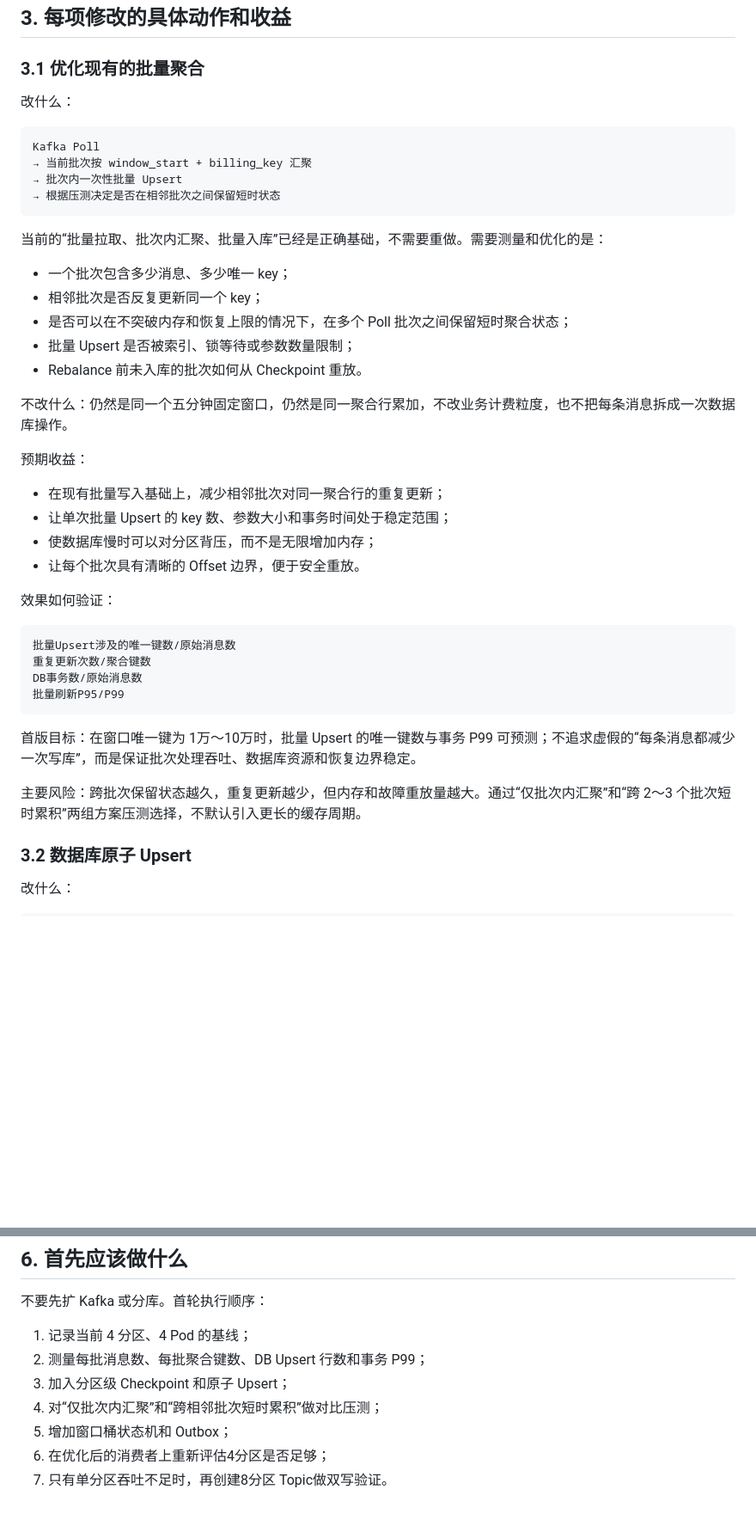
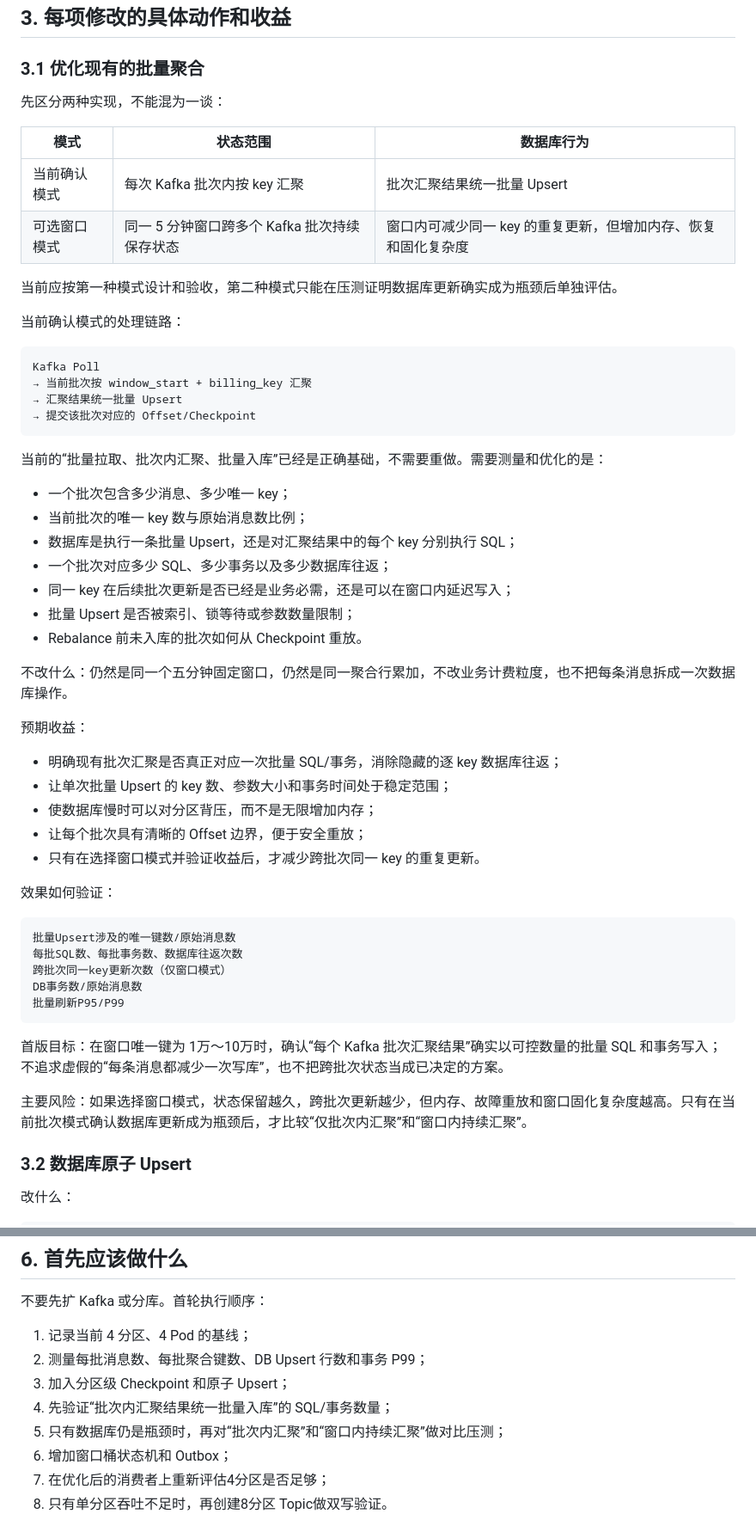
Before and after one commit to YAMEYA123/Billing, a Markdown page: 性能优化/09-具体实施参数与预期效果.md, 2 parts joined by grey strips. Shown at 86% size. Drawn GitHub-style; blank space fills up the shorter version.

Commit message:
docs: align optimization with batch aggregation flow

````diff
--- a/性能优化/09-具体实施参数与预期效果.md
+++ b/性能优化/09-具体实施参数与预期效果.md
@@ -47,20 +47,31 @@
 
 ### 3.1 优化现有的批量聚合
 
-改什么：
+先区分两种实现，不能混为一谈：
+
+| 模式 | 状态范围 | 数据库行为 |
+|---|---|---|
+| 当前确认模式 | 每次 Kafka 批次内按 key 汇聚 | 批次汇聚结果统一批量 Upsert |
+| 可选窗口模式 | 同一 5 分钟窗口跨多个 Kafka 批次持续保存状态 | 窗口内可减少同一 key 的重复更新，但增加内存、恢复和固化复杂度 |
+
+当前应按第一种模式设计和验收，第二种模式只能在压测证明数据库更新确实成为瓶颈后单独评估。
+
+当前确认模式的处理链路：
 
 ```text
 Kafka Poll
 → 当前批次按 window_start + billing_key 汇聚
-→ 批次内一次性批量 Upsert
-→ 根据压测决定是否在相邻批次之间保留短时状态
+→ 汇聚结果统一批量 Upsert
+→ 提交该批次对应的 Offset/Checkpoint
 ```
 
 当前的“批量拉取、批次内汇聚、批量入库”已经是正确基础，不需要重做。需要测量和优化的是：
 
 - 一个批次包含多少消息、多少唯一 key；
-- 相邻批次是否反复更新同一个 key；
-- 是否可以在不突破内存和恢复上限的情况下，在多个 Poll 批次之间保留短时聚合状态；
+- 当前批次的唯一 key 数与原始消息数比例；
+- 数据库是执行一条批量 Upsert，还是对汇聚结果中的每个 key 分别执行 SQL；
+- 一个批次对应多少 SQL、多少事务以及多少数据库往返；
+- 同一 key 在后续批次更新是否已经是业务必需，还是可以在窗口内延迟写入；
 - 批量 Upsert 是否被索引、锁等待或参数数量限制；
 - Rebalance 前未入库的批次如何从 Checkpoint 重放。
 
@@ -68,23 +79,25 @@ Kafka Poll
 
 预期收益：
 
-- 在现有批量写入基础上，减少相邻批次对同一聚合行的重复更新；
+- 明确现有批次汇聚是否真正对应一次批量 SQL/事务，消除隐藏的逐 key 数据库往返；
 - 让单次批量 Upsert 的 key 数、参数大小和事务时间处于稳定范围；
 - 使数据库慢时可以对分区背压，而不是无限增加内存；
-- 让每个批次具有清晰的 Offset 边界，便于安全重放。
+- 让每个批次具有清晰的 Offset 边界，便于安全重放；
+- 只有在选择窗口模式并验证收益后，才减少跨批次同一 key 的重复更新。
 
 效果如何验证：
 
 ```text
 批量Upsert涉及的唯一键数/原始消息数
-重复更新次数/聚合键数
+每批SQL数、每批事务数、数据库往返次数
+跨批次同一key更新次数（仅窗口模式）
 DB事务数/原始消息数
 批量刷新P95/P99
 ```
 
-首版目标：在窗口唯一键为 1万～10万时，批量 Upsert 的唯一键数与事务 P99 可预测；不追求虚假的“每条消息都减少一次写库”，而是保证批次处理吞吐、数据库资源和恢复边界稳定。
+首版目标：在窗口唯一键为 1万～10万时，确认“每个 Kafka 批次汇聚结果”确实以可控数量的批量 SQL 和事务写入；不追求虚假的“每条消息都减少一次写库”，也不把跨批次状态当成已决定的方案。
 
-主要风险：跨批次保留状态越久，重复更新越少，但内存和故障重放量越大。通过“仅批次内汇聚”和“跨 2～3 个批次短时累积”两组方案压测选择，不默认引入更长的缓存周期。
+主要风险：如果选择窗口模式，状态保留越久，跨批次更新越少，但内存、故障重放和窗口固化复杂度越高。只有在当前批次模式确认数据库更新成为瓶颈后，才比较“仅批次内汇聚”和“窗口内持续汇聚”。
 
 ### 3.2 数据库原子 Upsert
 
@@ -233,7 +246,8 @@ site_id + window_start + virtual_bucket
 1. 记录当前 4 分区、4 Pod 的基线；
 2. 测量每批消息数、每批聚合键数、DB Upsert 行数和事务 P99；
 3. 加入分区级 Checkpoint 和原子 Upsert；
-4. 对“仅批次内汇聚”和“跨相邻批次短时累积”做对比压测；
+4. 先验证“批次内汇聚结果统一批量入库”的 SQL/事务数量；
+5. 只有数据库仍是瓶颈时，再对“批次内汇聚”和“窗口内持续汇聚”做对比压测；
 5. 增加窗口桶状态机和 Outbox；
 6. 在优化后的消费者上重新评估4分区是否足够；
 7. 只有单分区吞吐不足时，再创建8分区 Topic做双写验证。
````
Also changed, not shown: other parts of 性能优化/09-具体实施参数与预期效果.md (+2 -2 lines), 性能优化/README.md (+1 -1 lines).
